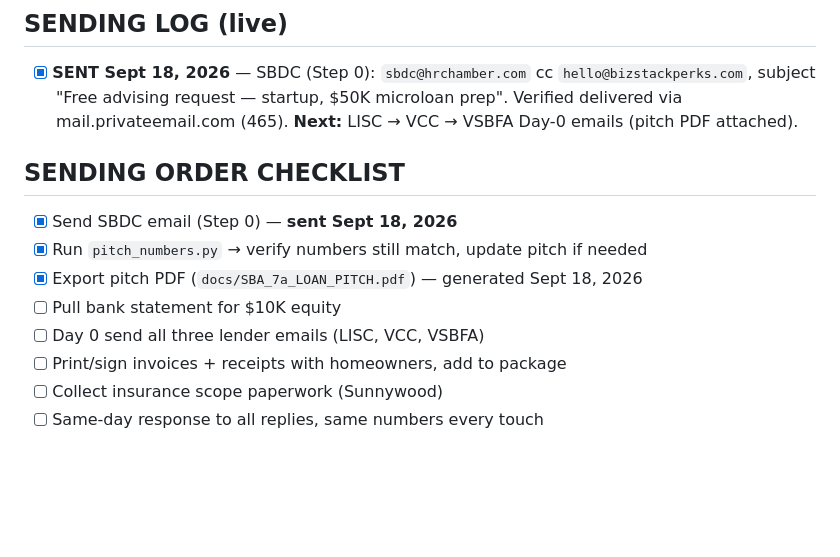
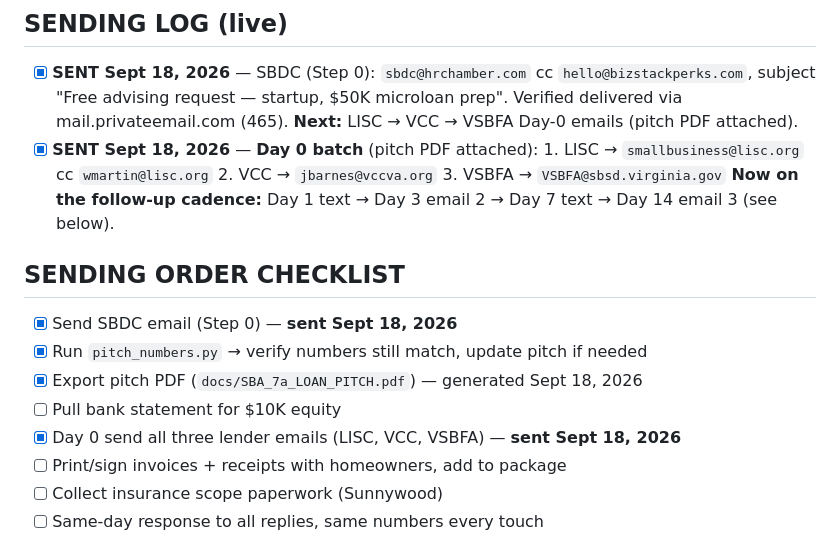
Before and after one commit to get-them666/bizstack-construction, a Markdown page: docs/OUTREACH_EMAILS.md, the part around the change. Drawn GitHub-style; blank space fills up the shorter version.

Commit message:
Send Day-0 lender emails (LISC, VCC, VSBFA) with pitch PDF

```diff
--- a/docs/OUTREACH_EMAILS.md
+++ b/docs/OUTREACH_EMAILS.md
@@ -291,13 +291,18 @@ hello@bizstackperks.com · bizstackperks.com
 - [x] **SENT Sept 18, 2026** — SBDC (Step 0): `sbdc@hrchamber.com` cc `hello@bizstackperks.com`,
       subject "Free advising request — startup, $50K microloan prep". Verified delivered via
       mail.privateemail.com (465). **Next:** LISC → VCC → VSBFA Day-0 emails (pitch PDF attached).
+- [x] **SENT Sept 18, 2026** — **Day 0 batch** (pitch PDF attached):
+      1. LISC → `smallbusiness@lisc.org` cc `wmartin@lisc.org`
+      2. VCC → `jbarnes@vccva.org`
+      3. VSBFA → `VSBFA@sbsd.virginia.gov`
+  **Now on the follow-up cadence:** Day 1 text → Day 3 email 2 → Day 7 text → Day 14 email 3 (see below).
 
 ## SENDING ORDER CHECKLIST
 - [x] Send SBDC email (Step 0) — **sent Sept 18, 2026**
 - [x] Run `pitch_numbers.py` → verify numbers still match, update pitch if needed
 - [x] Export pitch PDF (`docs/SBA_7a_LOAN_PITCH.pdf`) — generated Sept 18, 2026
 - [ ] Pull bank statement for $10K equity
-- [ ] Day 0 send all three lender emails (LISC, VCC, VSBFA)
+- [x] Day 0 send all three lender emails (LISC, VCC, VSBFA) — **sent Sept 18, 2026**
 - [ ] Print/sign invoices + receipts with homeowners, add to package
 - [ ] Collect insurance scope paperwork (Sunnywood)
 - [ ] Same-day response to all replies, same numbers every touch
```
Also changed, not shown: SESSION_NOTES.md (+4 -3 lines).
